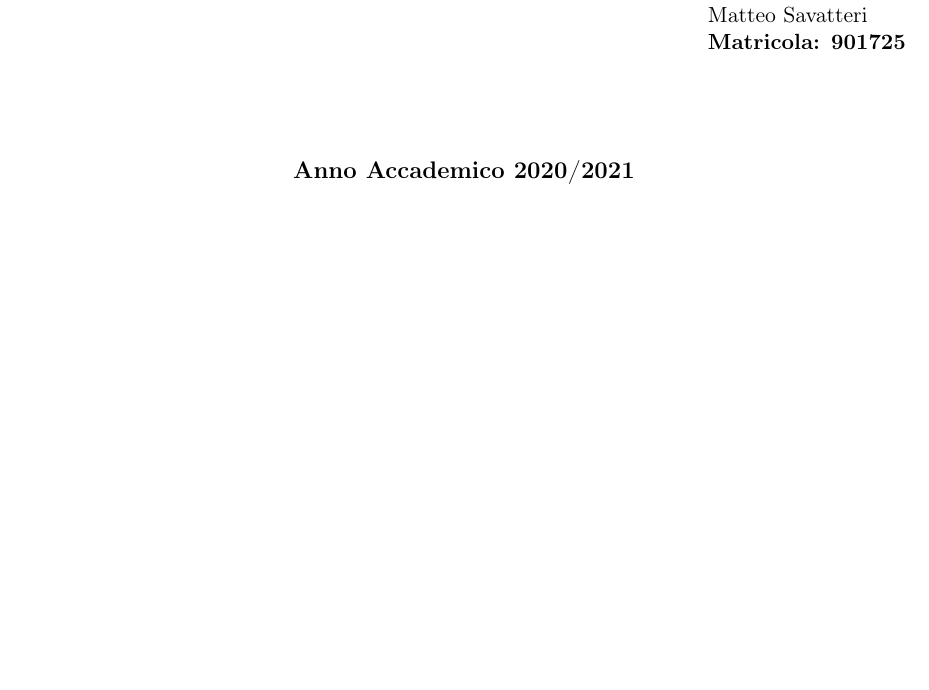
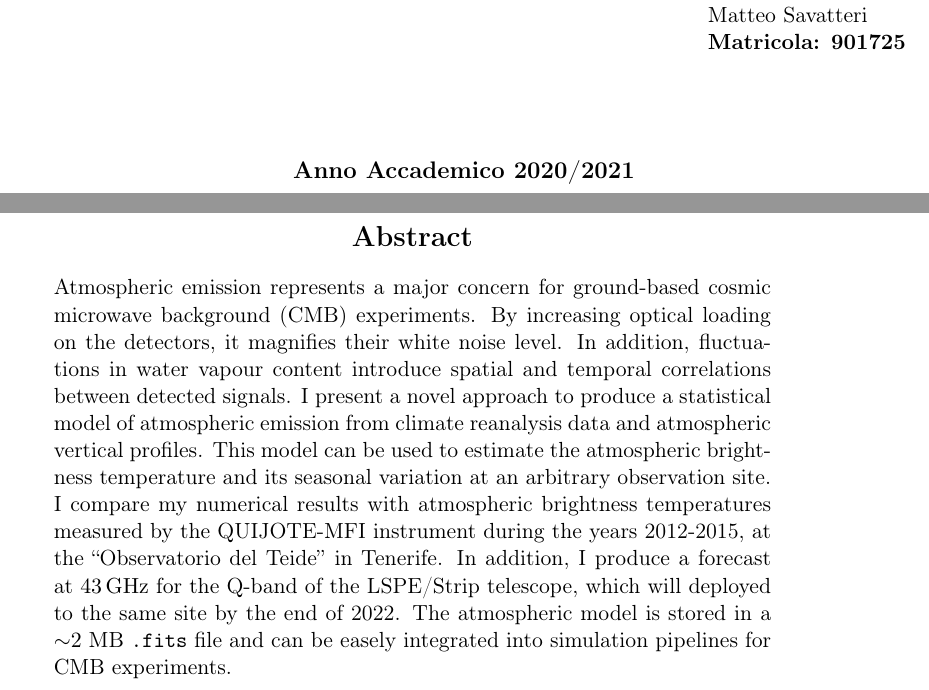
Before and after one commit to savaroskij/Thesis_Paper, a LaTeX thesis (thesis.tex, which reads chapters/abstract/abstract.tex): part of page 1 of 108 before the commit and two parts of pages 1 and 3 of 110 after it, the two joined at a grey line, cut so that both start at the same text, the shorter picture padded with empty space. Compiled offline with pdfLaTeX.

Commit message:
Add short version of abstract in main document

```diff
--- a/chapters/abstract/abstract.tex
+++ b/chapters/abstract/abstract.tex
@@ -5 +1,3 @@ represents a \emph{smoking gun} in favor of the inflactionary paradigm.
+\section*{\centering Abstract}
 
+\thispagestyle{empty}
@@ -9 +4,17 @@ based experiments, atmospheric effects constitute one of the major concern.
 
+Atmospheric emission represents a major concern for ground-based cosmic
+microwave background (CMB) experiments. By increasing optical loading on the
+detectors, it magnifies their white noise level. In addition, fluctuations
+in water vapour content introduce spatial and temporal correlations between
+detected signals. I present a novel approach to produce a statistical model
+of atmospheric emission from climate reanalysis data and atmospheric
+vertical profiles.  This model can be used to estimate the atmospheric
+brightness temperature and its seasonal variation at an arbitrary
+observation site.  I compare my numerical results with atmospheric
+brightness temperatures measured by the QUIJOTE-MFI instrument during the
+years 2012-2015, at the ``Observatorio del Teide'' in Tenerife. In
+addition, I produce a forecast at \SI{43}{\giga\hertz} for the Q-band of
+the LSPE/Strip telescope, which will deployed to the same site by the end
+of 2022.  The atmospheric model is stored in a \num{\sim 2} MB
+\texttt{.fits} file and can be easely integrated into simulation pipelines
+for CMB experiments.
```
Also changed, not shown: thesis.tex (+1 -0 lines), chapters/abstract/abstract.tex (25 more changed lines).
